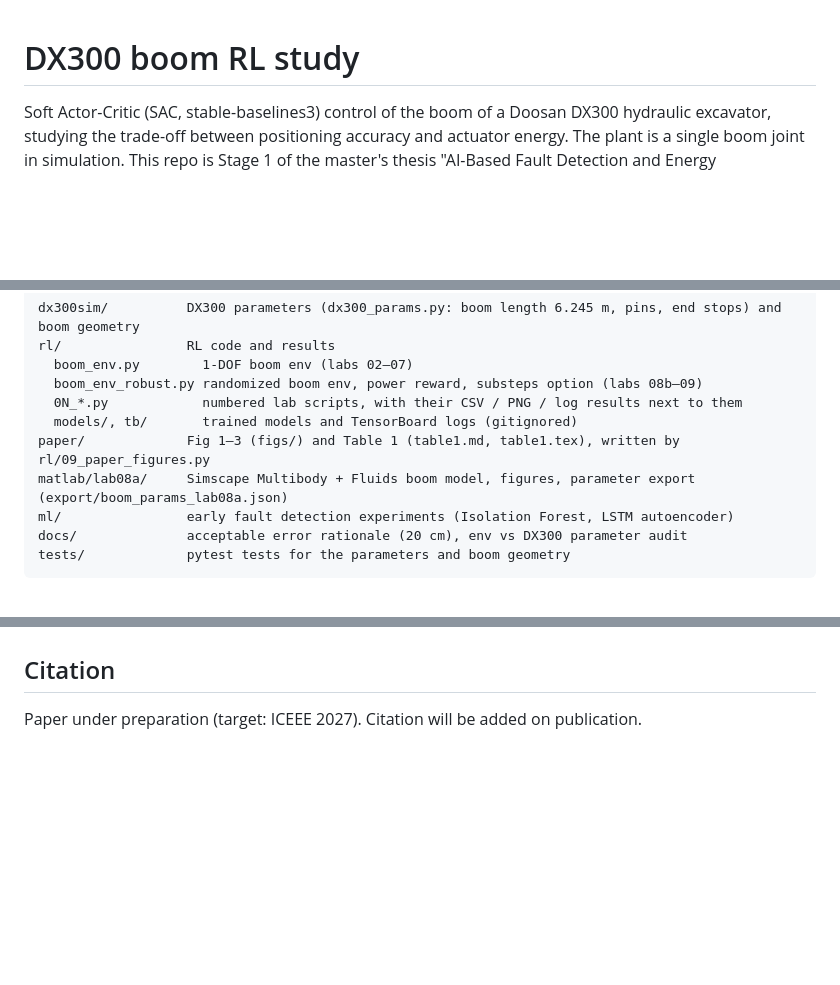
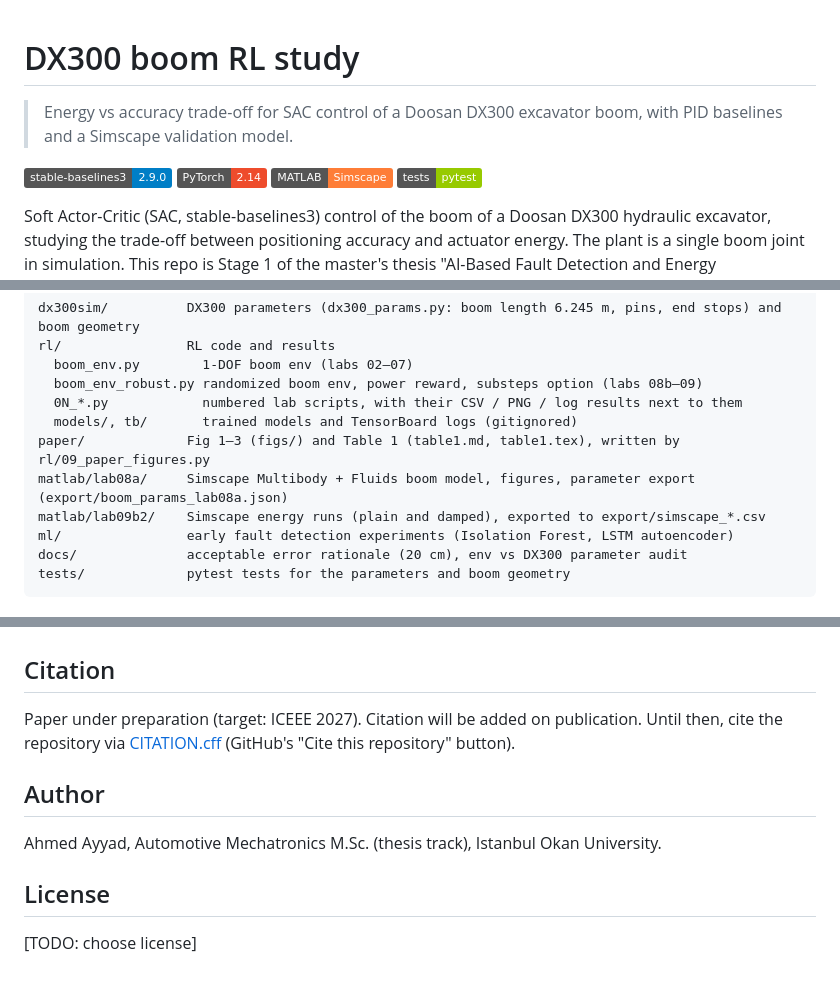
Before and after one commit to Ahmedayyadw/dx300-sim, a Markdown page: README.md, 3 parts joined by grey strips. Rendered like a GitHub page; badges without logos; blank space fills up the shorter version.

Commit message:
docs: add badges, author, license placeholder and lab09b2 to README
Co-Authored-By: Claude Opus 5.5 <noreply@anthropic.com>
Claude-Session: https://claude.ai/code/session_01UCcmLvVwumMsgPaHqDXWMA

```diff
--- a/README.md
+++ b/README.md
@@ -1,4 +1,12 @@
 # DX300 boom RL study
+
+> Energy vs accuracy trade-off for SAC control of a Doosan DX300 excavator boom, with PID baselines and a Simscape validation model.
+
+![stable-baselines3](https://img.shields.io/badge/stable--baselines3-2.9.0-blue)
+![PyTorch](https://img.shields.io/badge/PyTorch-2.14-EE4C2C?logo=pytorch&logoColor=white)
+![MATLAB Simscape](https://img.shields.io/badge/MATLAB-Simscape-orange)
+![tests](https://img.shields.io/badge/tests-pytest-green)
+<!-- TODO: add Python version and license badges once chosen -->
 
 Soft Actor-Critic (SAC, stable-baselines3) control of the boom of a Doosan DX300 hydraulic excavator, studying the trade-off between positioning accuracy and actuator energy. The plant is a single boom joint in simulation. This repo is Stage 1 of the master's thesis "AI-Based Fault Detection and Energy Management of a Hydraulic Excavator Using a Digital Twin" (Okan University).
 
@@ -15,6 +23,7 @@ rl/                RL code and results
   models/, tb/       trained models and TensorBoard logs (gitignored)
 paper/             Fig 1–3 (figs/) and Table 1 (table1.md, table1.tex), written by rl/09_paper_figures.py
 matlab/lab08a/     Simscape Multibody + Fluids boom model, figures, parameter export (export/boom_params_lab08a.json)
+matlab/lab09b2/    Simscape energy runs (plain and damped), exported to export/simscape_*.csv
 ml/                early fault detection experiments (Isolation Forest, LSTM autoencoder)
 docs/              acceptable error rationale (20 cm), env vs DX300 parameter audit
 tests/             pytest tests for the parameters and boom geometry
@@ -131,4 +140,12 @@ Seeds: mean of means, worst of maxima, mean of shares.
 
 ## Citation
 
-Paper under preparation (target: ICEEE 2027). Citation will be added on publication.
+Paper under preparation (target: ICEEE 2027). Citation will be added on publication. Until then, cite the repository via [CITATION.cff](CITATION.cff) (GitHub's "Cite this repository" button).
+
+## Author
+
+Ahmed Ayyad, Automotive Mechatronics M.Sc. (thesis track), Istanbul Okan University.
+
+## License
+
+[TODO: choose license]
```
